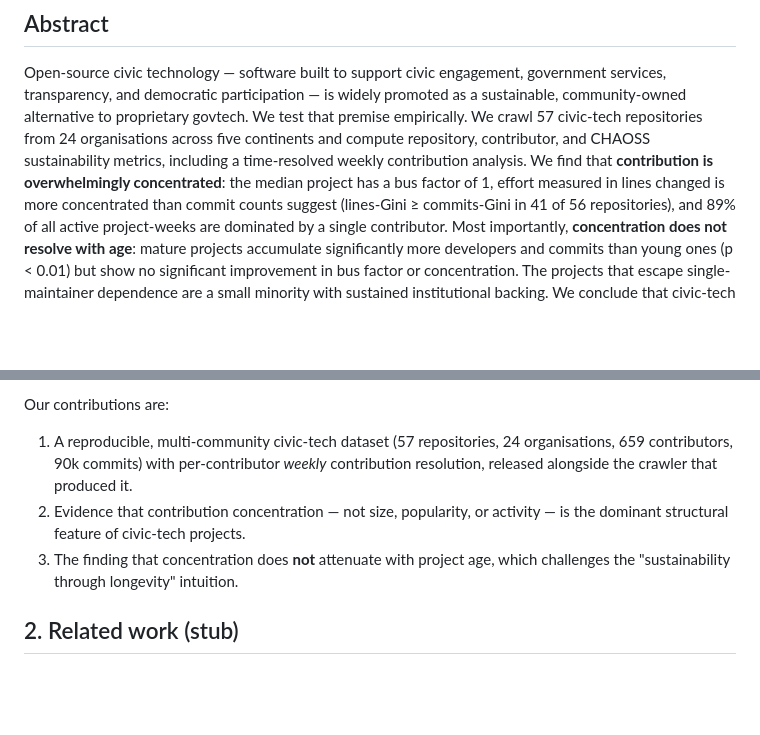
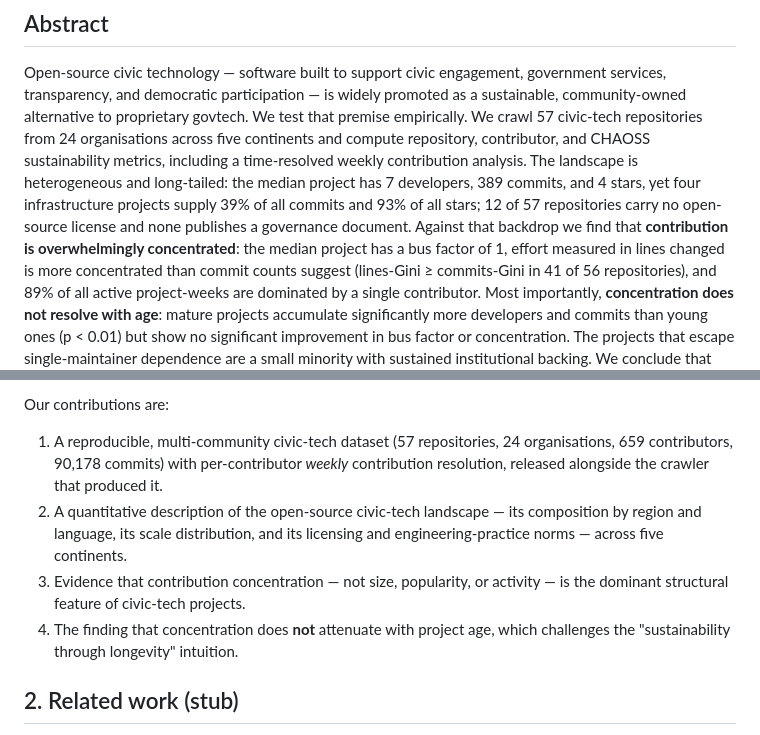
Before and after one commit to Japskua/civic-tech-git-crawler, a Markdown page: paper_draft.md, 2 parts joined by grey strips. Rendered like a GitHub page; blank space fills up the shorter version.

```diff
--- a/paper_draft.md
+++ b/paper_draft.md
@@ -14,7 +14,11 @@ promoted as a sustainable, community-owned alternative to proprietary govtech.
 We test that premise empirically. We crawl 57 civic-tech repositories from 24
 organisations across five continents and compute repository, contributor, and
 CHAOSS sustainability metrics, including a time-resolved weekly contribution
-analysis. We find that **contribution is overwhelmingly concentrated**: the
+analysis. The landscape is heterogeneous and long-tailed: the median project has
+7 developers, 389 commits, and 4 stars, yet four infrastructure projects supply
+39% of all commits and 93% of all stars; 12 of 57 repositories carry no
+open-source license and none publishes a governance document. Against that
+backdrop we find that **contribution is overwhelmingly concentrated**: the
 median project has a bus factor of 1, effort measured in lines changed is more
 concentrated than commit counts suggest (lines-Gini ≥ commits-Gini in 41 of 56
 repositories), and 89% of all active project-weeks are dominated by a single
@@ -47,11 +51,14 @@ maintenance.
 Our contributions are:
 
 1. A reproducible, multi-community civic-tech dataset (57 repositories, 24
-   organisations, 659 contributors, 90k commits) with per-contributor *weekly*
+   organisations, 659 contributors, 90,178 commits) with per-contributor *weekly*
    contribution resolution, released alongside the crawler that produced it.
-2. Evidence that contribution concentration — not size, popularity, or activity —
+2. A quantitative description of the open-source civic-tech landscape — its
+   composition by region and language, its scale distribution, and its licensing
+   and engineering-practice norms — across five continents.
+3. Evidence that contribution concentration — not size, popularity, or activity —
    is the dominant structural feature of civic-tech projects.
-3. The finding that concentration does **not** attenuate with project age, which
+4. The finding that concentration does **not** attenuate with project age, which
    challenges the "sustainability through longevity" intuition.
 
 ## 2. Related work (stub)
```
Also changed, not shown: other parts of paper_draft.md (+68 -2 lines).
